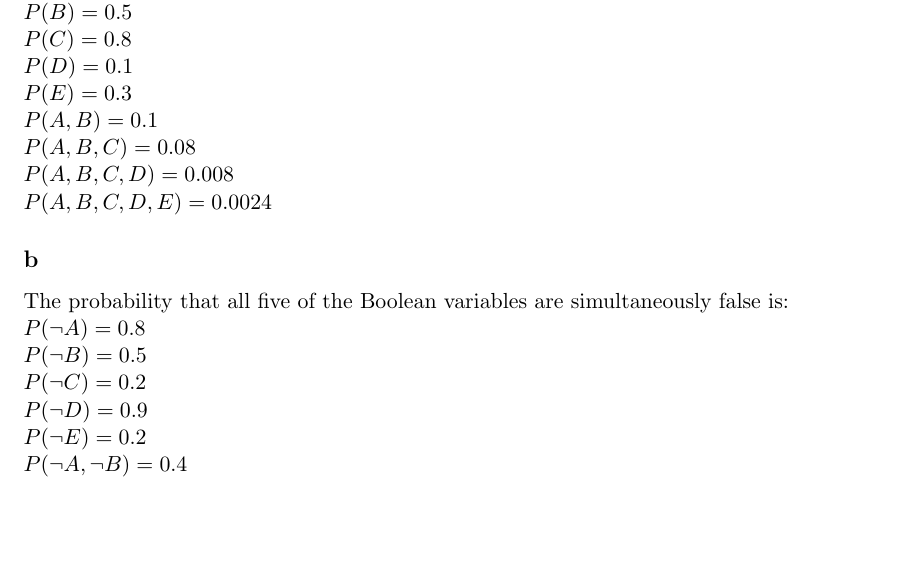
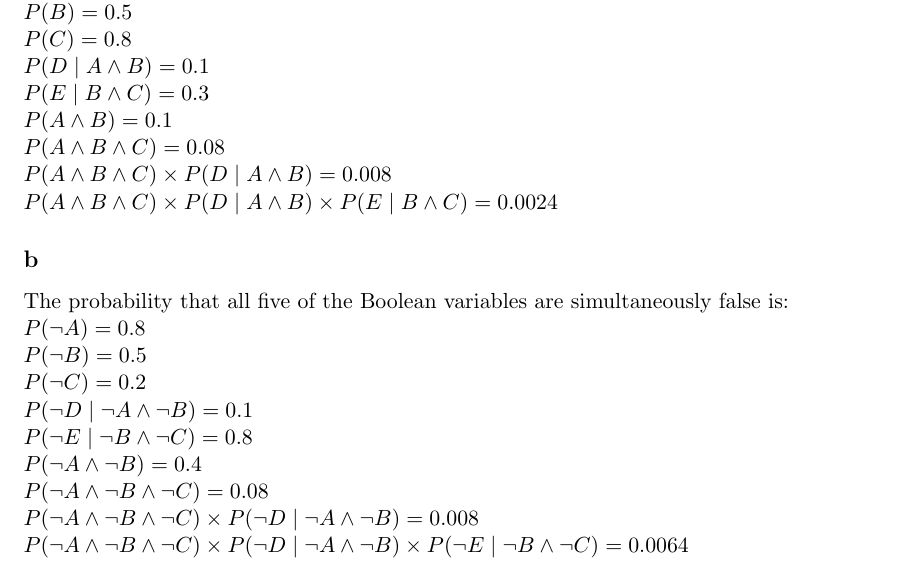
Before and after one commit to swiftsword94/agentmap, a LaTeX problem sheet (assignment3.tex): part of page 1 of 2, cut so that both start at the same text, the shorter picture padded with empty space. Compiled offline with pdfLaTeX.

Commit message:
Corrections to Problem 1

```diff
--- a/assignment3.tex
+++ b/assignment3.tex
@@ -19,20 +19,24 @@
 \section*{Problem 1:}
 \subsection*{a}
 The probability that all five of the Boolean variables are simultaneously true is:\\
+
 $P(A)=0.2$\\
 $P(B)=0.5$\\
 $P(C)=0.8$\\
-$P(D)=0.1$\\
-$P(E)=0.3$\\
-$P(A, B)=0.1$\\
-$P(A, B, C)=0.08$\\
-$P(A, B, C, D)=0.008$\\
-$P(A, B, C, D, E)=0.0024$\\
+$P(D \mid A \wedge B)=0.1$\\
+$P(E \mid B \wedge C)=0.3$\\
+$P(A \wedge B)=0.1$\\
+$P(A \wedge B \wedge C)=0.08$\\
+$P(A \wedge B \wedge C)\times P(D \mid A \wedge B)=0.008$\\
+$P(A \wedge B \wedge C)\times P(D \mid A \wedge B) \times P(E \mid B \wedge C)=0.0024$\\
 \subsection*{b}
 The probability that all five of the Boolean variables are simultaneously false is:\\
 $P(\neg A)=0.8$\\
 $P(\neg B)=0.5$\\
 $P(\neg C)=0.2$\\
-$P(\neg D)=0.9$\\
-$P(\neg E)=0.2$\\
-$P(\neg A, \neg B)=0.4$\\
+$P(\neg D \mid \neg A \wedge \neg B)=0.1$\\
+$P(\neg E \mid \neg B \wedge \neg C)=0.8$\\
+$P(\neg A \wedge \neg B)=0.4$\\
+$P(\neg A \wedge \neg B \wedge \neg C)=0.08$\\
+$P(\neg A \wedge \neg B \wedge \neg C) \times P( \neg D \mid \neg A \wedge \neg B)=0.008$\\
+$P(\neg A \wedge \neg B \wedge \neg C)\times P(\neg D \mid \neg A \wedge \neg B) \times P(\neg E \mid \neg B \wedge \neg C)=0.0064$\\
```
Also changed, not shown: assignment3.pdf, assignment3.tex (3 more changed lines).
